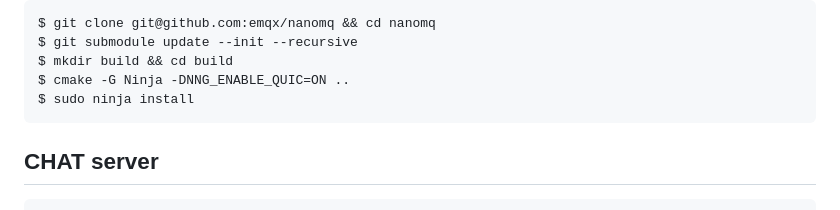
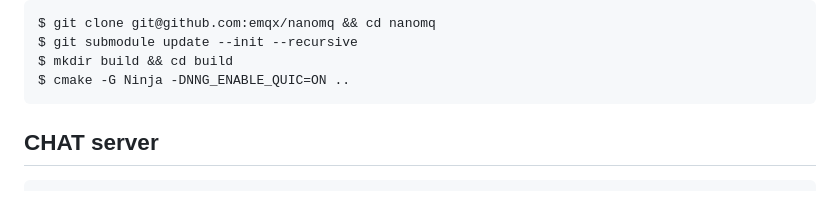
Before and after one commit to synrc/chat, a Markdown page: README.md, the part around the change. GitHub-like rendering.

````diff
--- a/README.md
+++ b/README.md
@@ -48,7 +48,6 @@ $ git clone git@github.com:emqx/nanomq && cd nanomq
 $ git submodule update --init --recursive
 $ mkdir build && cd build
 $ cmake -G Ninja -DNNG_ENABLE_QUIC=ON ..
-$ sudo ninja install
 ```
 
 CHAT server
````
